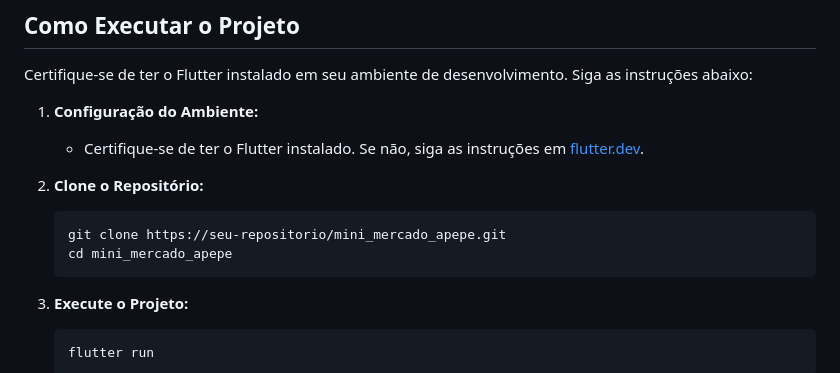
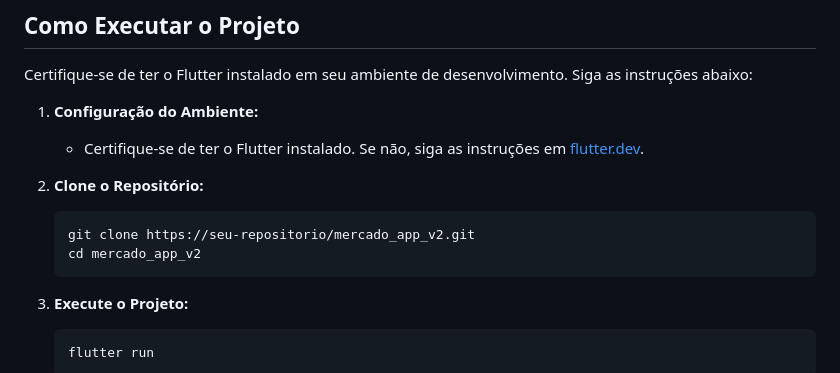
Before and after one commit to DaniloMAP/Mercado, a Markdown page: README.md, the part around the change. GitHub-like rendering.

````diff
--- a/README.md
+++ b/README.md
@@ -51,8 +51,8 @@ Certifique-se de ter o Flutter instalado em seu ambiente de desenvolvimento. Sig
 
 2. **Clone o Repositório:**
    ```bash
-   git clone https://seu-repositorio/mini_mercado_apepe.git
-   cd mini_mercado_apepe
+   git clone https://seu-repositorio/mercado_app_v2.git
+   cd mercado_app_v2
    ```
 
 3. **Execute o Projeto:**
````
